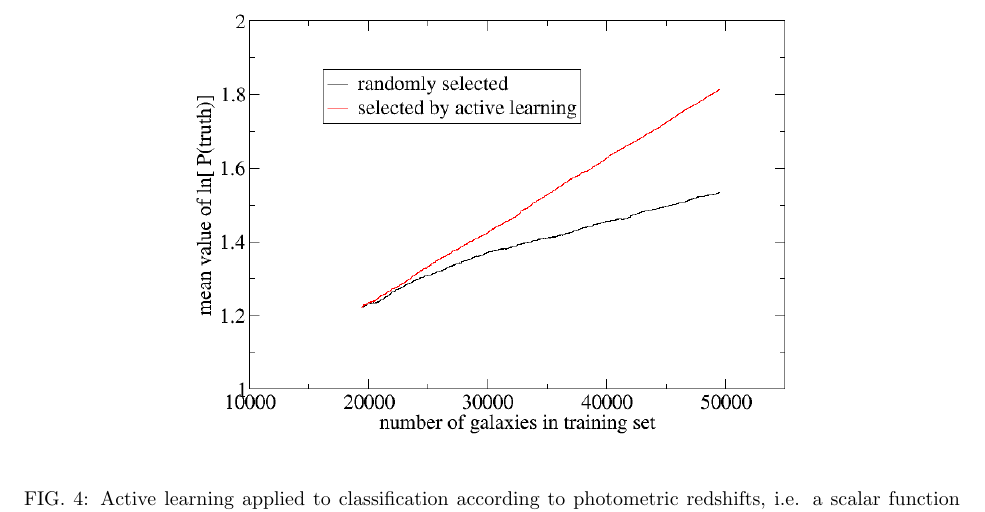
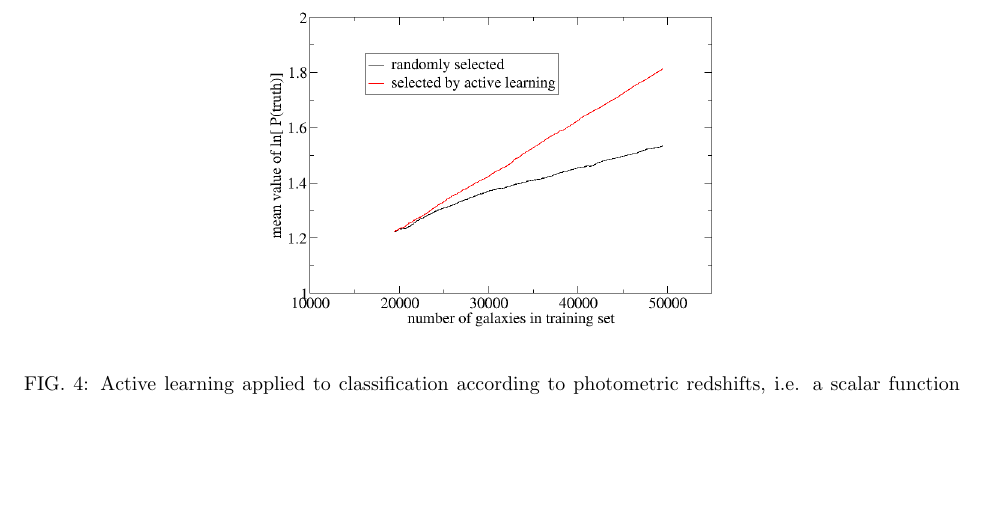
Before and after one commit to danielsf/DOE_1306, a LaTeX paper (doe_proposal_1306.tex): part of page 14 of 23 before the commit and part of page 13 of 23 after it, cut so that both start at the same text, the shorter picture padded with empty space. Compiled offline with pdfLaTeX.

Commit message:
shrunk figure 4 to try to buy space

```diff
--- a/doe_proposal_1306.tex
+++ b/doe_proposal_1306.tex
@@ -943,7 +943,7 @@ We propose the following new methods:
 
 \begin{figure}[t]
 \centerline{
-\includegraphics[scale=0.4]{learning_curve.png}
+\includegraphics[scale=0.3]{learning_curve.png}
 }
 \caption{
 Active learning applied to classification according to photometric redshifts,
```
Also changed, not shown: doe_proposal_1306.pdf.
